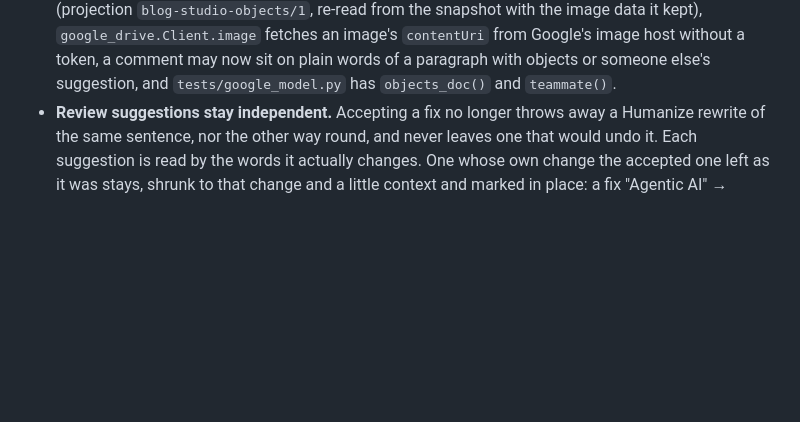
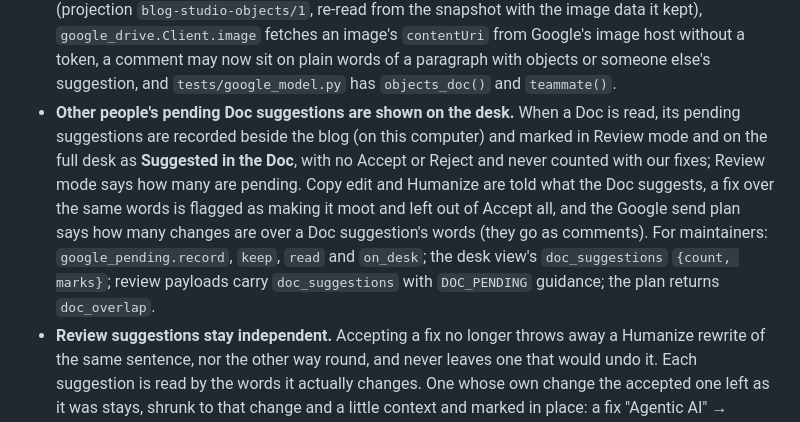
Before and after one commit to dbbaskette/marketing-studio, a Markdown page: studios/blog/CHANGELOG.md, the part around the change. Drawn GitHub-style; blank space fills up the shorter version.

Commit message:
Describe Blog Studio's marks for a Google Doc's pending suggestions
Co-Authored-By: Claude Opus 5.5 <noreply@anthropic.com>

```diff
--- a/studios/blog/CHANGELOG.md
+++ b/studios/blog/CHANGELOG.md
@@ -20,6 +20,16 @@ changes for authors first, then what changes for maintainers.
   without a token, a comment may now sit on plain words of a paragraph with objects or
   someone else's suggestion, and `tests/google_model.py` has `objects_doc()` and
   `teammate()`.
+- **Other people's pending Doc suggestions are shown on the desk.** When a Doc is read, its
+  pending suggestions are recorded beside the blog (on this computer) and marked in Review
+  mode and on the full desk as **Suggested in the Doc**, with no Accept or Reject and never
+  counted with our fixes; Review mode says how many are pending. Copy edit and Humanize are
+  told what the Doc suggests, a fix over the same words is flagged as making it moot and
+  left out of Accept all, and the Google send plan says how many changes are over a Doc
+  suggestion's words (they go as comments). For maintainers: `google_pending.record`,
+  `keep`, `read` and `on_desk`; the desk view's `doc_suggestions` `{count, marks}`; review
+  payloads carry `doc_suggestions` with `DOC_PENDING` guidance; the plan returns
+  `doc_overlap`.
 - **Review suggestions stay independent.** Accepting a fix no longer throws away a
   Humanize rewrite of the same sentence, nor the other way round, and never leaves one that
   would undo it. Each suggestion is read by the words it actually changes. One whose own
```
Also changed, not shown: 1 other file.
